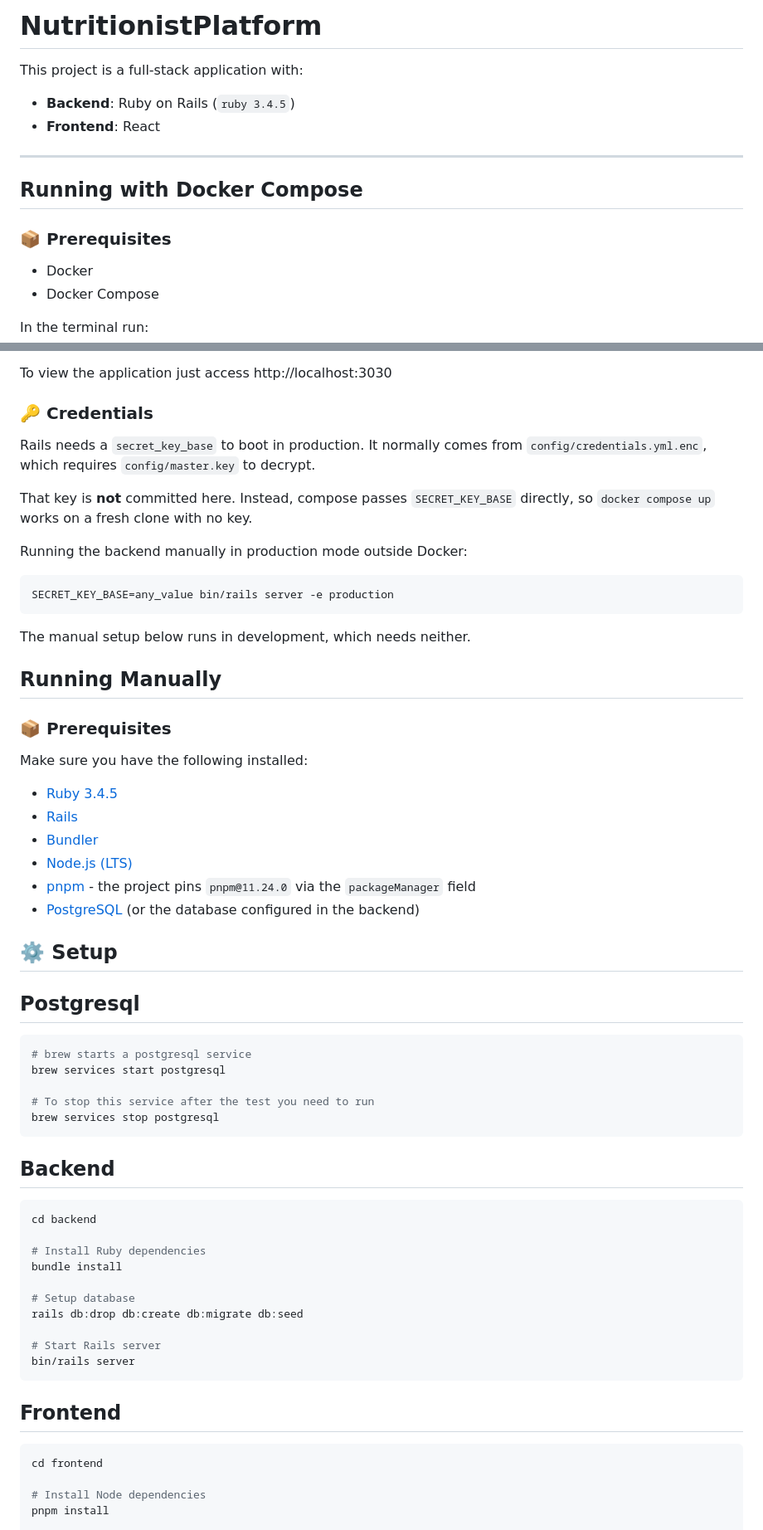
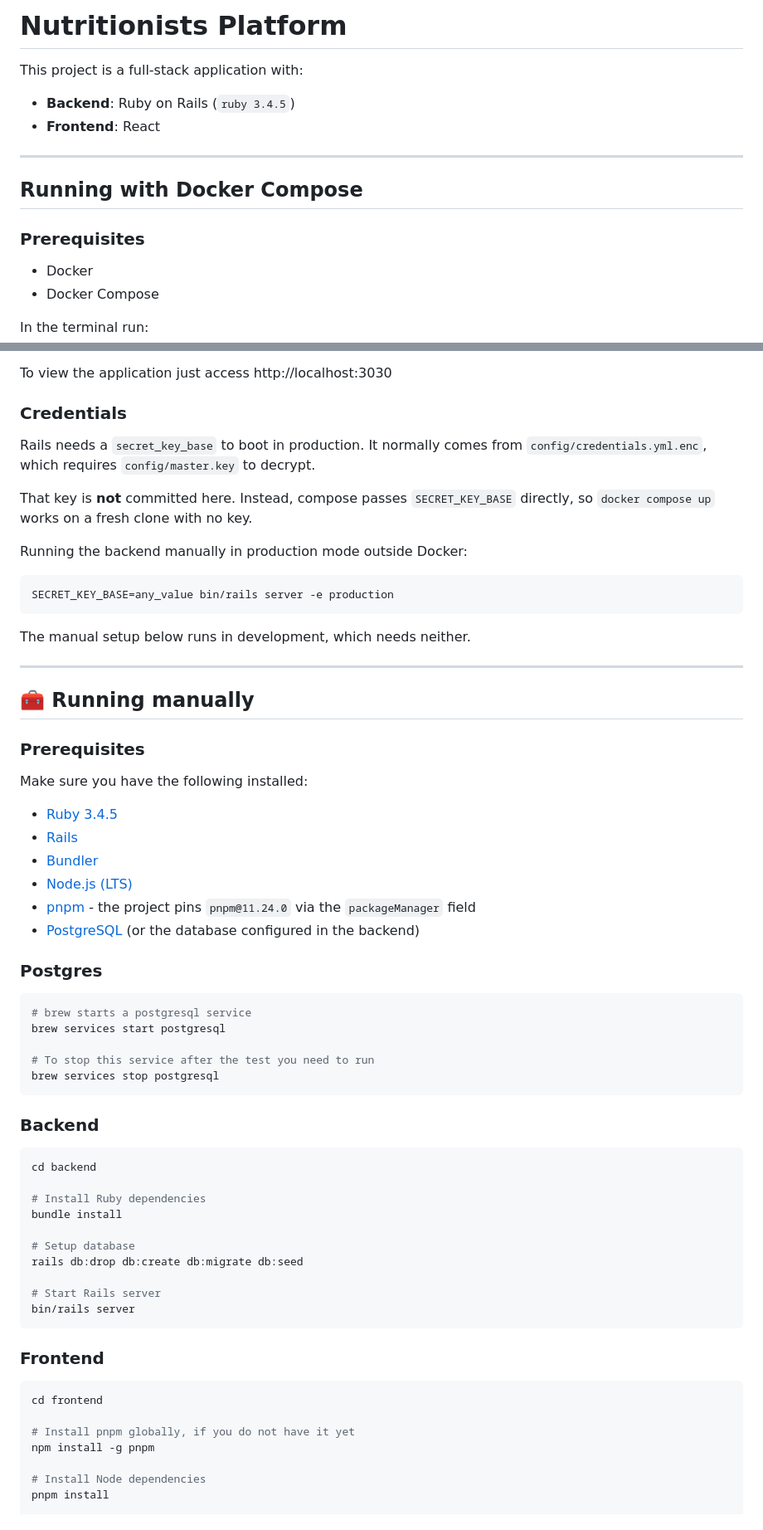
Before and after one commit to TiagoPimCosta/NutritionistsPlatform, a Markdown page: README.md, 2 parts joined by grey strips. Shown at 83% size. Rendered like a GitHub page.

Commit message:
docs: reorganise the README around the two ways to run it

````diff
--- a/README.md
+++ b/README.md
@@ -1,4 +1,4 @@
-# NutritionistPlatform
+# Nutritionists Platform
 
 This project is a full-stack application with:
 
@@ -9,7 +9,7 @@ This project is a full-stack application with:
 
 ## Running with Docker Compose
 
-### 📦 Prerequisites
+### Prerequisites
 
 - Docker
 - Docker Compose
@@ -28,13 +28,12 @@ This will:
 
 To view the application just access http://localhost:3030
 
-### 🔑 Credentials
+### Credentials
 
 Rails needs a `secret_key_base` to boot in production. It normally comes from
 `config/credentials.yml.enc`, which requires `config/master.key` to decrypt.
 
-That key is **not** committed here. Instead, compose passes `SECRET_KEY_BASE`
-directly, so `docker compose up` works on a fresh clone with no key.
+That key is **not** committed here. Instead, compose passes `SECRET_KEY_BASE` directly, so `docker compose up` works on a fresh clone with no key.
 
 Running the backend manually in production mode outside Docker:
 
@@ -44,9 +43,11 @@ SECRET_KEY_BASE=any_value bin/rails server -e production
 
 The manual setup below runs in development, which needs neither.
 
-## Running Manually
+---
 
-### 📦 Prerequisites
+## 🧰 Running manually
+
+### Prerequisites
 
 Make sure you have the following installed:
 
@@ -57,9 +58,7 @@ Make sure you have the following installed:
 - [pnpm](https://pnpm.io/) - the project pins `pnpm@11.24.0` via the `packageManager` field
 - [PostgreSQL](https://www.postgresql.org/) (or the database configured in the backend)
 
-## ⚙️ Setup
-
-## Postgresql
+### Postgres
 
 ```bash
 # brew starts a postgresql service
@@ -69,7 +68,7 @@ brew services start postgresql
 brew services stop postgresql
 ```
 
-## Backend
+### Backend
 
 ```bash
 cd backend
@@ -84,10 +83,13 @@ rails db:drop db:create db:migrate db:seed
 bin/rails server
 ```
 
-## Frontend
+### Frontend
 
 ```bash
 cd frontend
+
+# Install pnpm globally, if you do not have it yet
+npm install -g pnpm
 
 # Install Node dependencies
 pnpm install
````
Also changed, not shown: other parts of README.md (+17 -27 lines).
